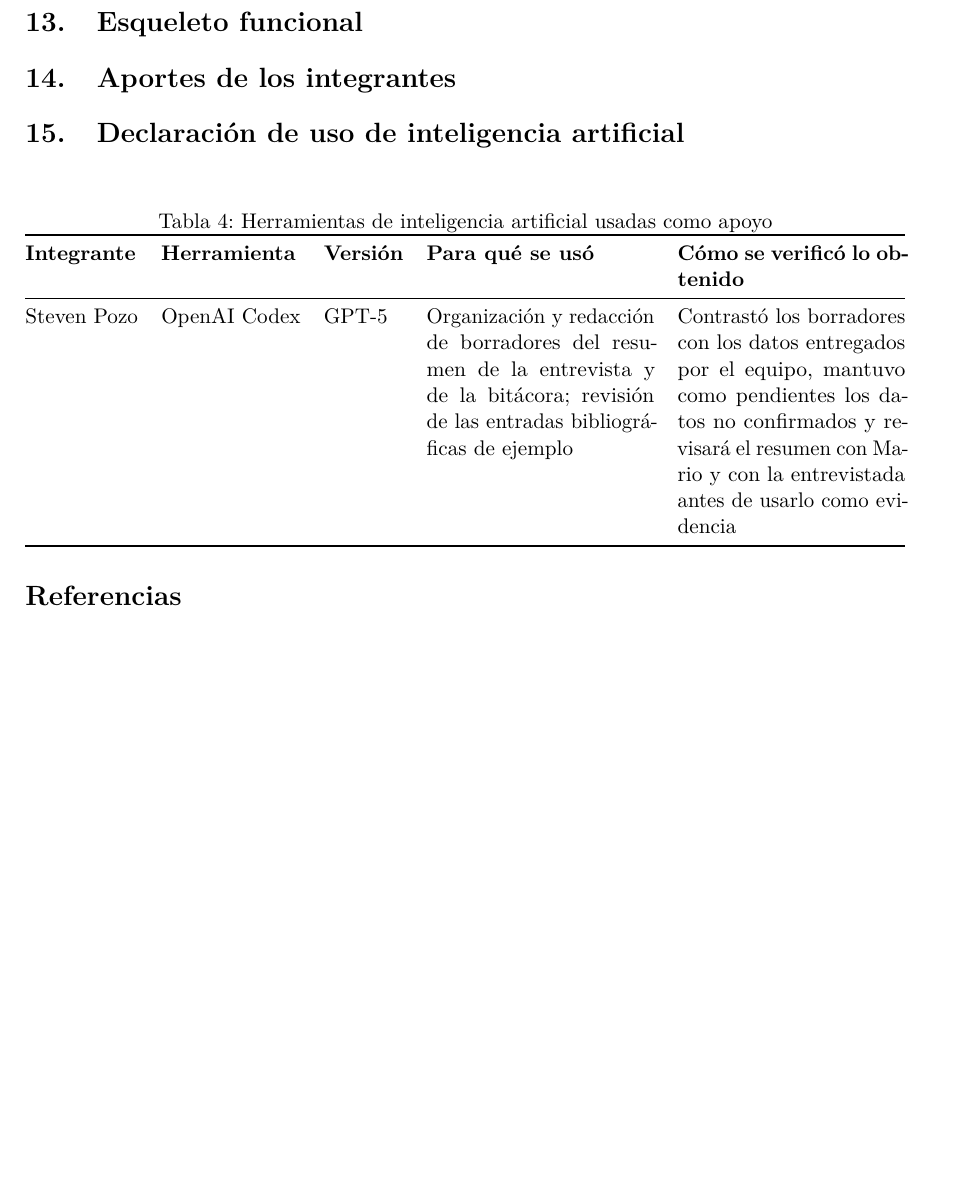
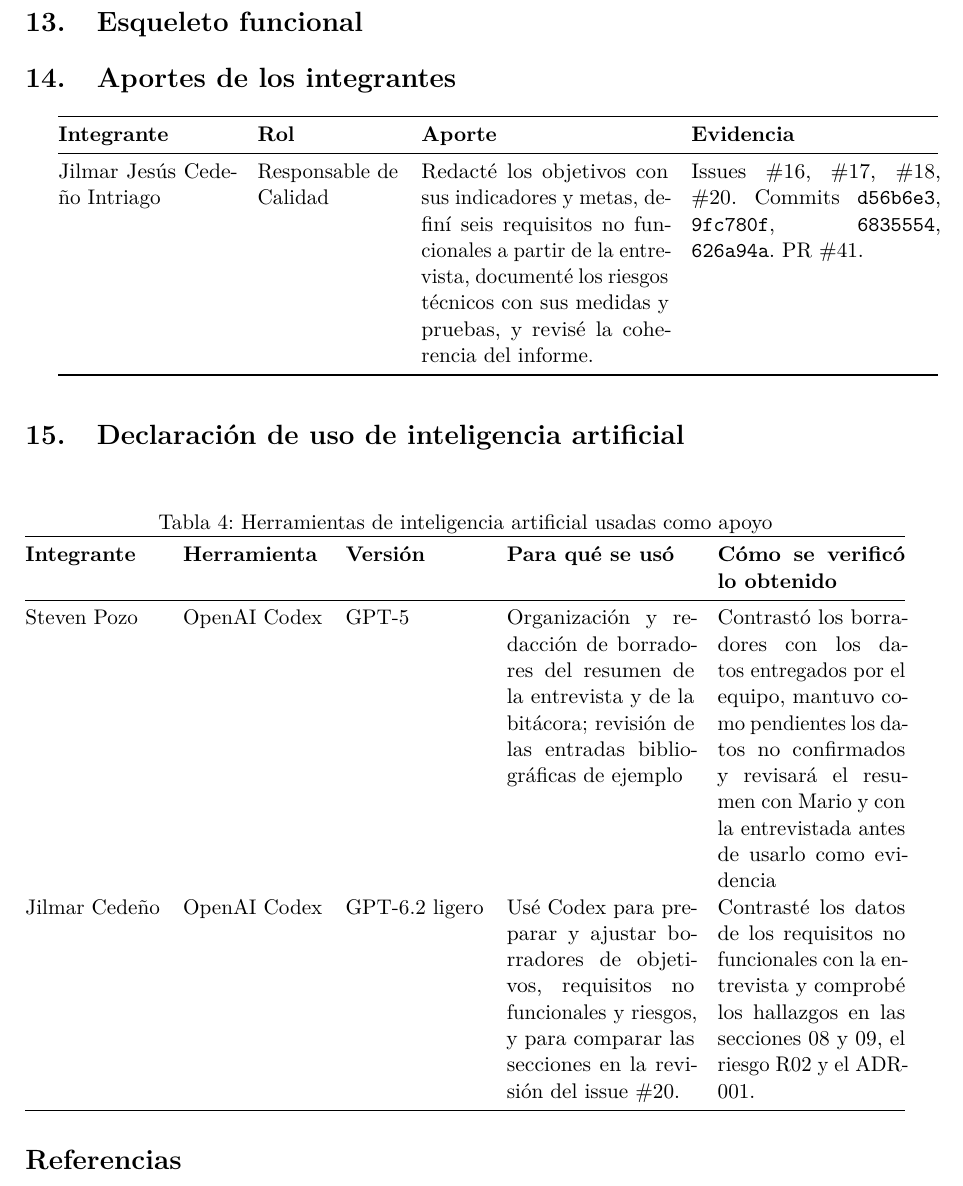
Before and after one commit to reyshadow0/isr701-pfc, a LaTeX document (docs/main.tex, which reads docs/secciones/14-aportes.tex, docs/secciones/15-declaracion-ia.tex): part of page 13 of 13 before the commit and part of page 13 of 14 after it, cut so that both start at the same text, the shorter picture padded with empty space. Compiled offline with pdfLaTeX.

Commit message:
Registro de aportes y declaración de uso de IA

```diff
--- a/docs/secciones/14-aportes.tex
+++ b/docs/secciones/14-aportes.tex
@@ -1 +1,15 @@
 \section{Aportes de los integrantes}
+
+\begin{tabularx}{\textwidth}{@{}p{0.20\textwidth}p{0.16\textwidth}XX@{}}
+  \toprule
+  \textbf{Integrante} & \textbf{Rol} & \textbf{Aporte} & \textbf{Evidencia} \\
+  \midrule
+  Jilmar Jesús Cedeño Intriago & Responsable de Calidad &
+  Redacté los objetivos con sus indicadores y metas, definí seis requisitos
+  no funcionales a partir de la entrevista, documenté los riesgos técnicos
+  con sus medidas y pruebas, y revisé la coherencia del informe. &
+  Issues \href{https://github.com/reyshadow0/isr701-pfc/issues/16}{\#16}, \href{https://github.com/reyshadow0/isr701-pfc/issues/17}{\#17}, \href{https://github.com/reyshadow0/isr701-pfc/issues/18}{\#18}, \href{https://github.com/reyshadow0/isr701-pfc/issues/20}{\#20}.
+  Commits \href{https://github.com/reyshadow0/isr701-pfc/commit/d56b6e3}{\texttt{d56b6e3}}, \href{https://github.com/reyshadow0/isr701-pfc/commit/9fc780f}{\texttt{9fc780f}}, \href{https://github.com/reyshadow0/isr701-pfc/commit/6835554}{\texttt{6835554}}, \href{https://github.com/reyshadow0/isr701-pfc/commit/626a94a}{\texttt{626a94a}}.
+  \href{https://github.com/reyshadow0/isr701-pfc/pull/41}{PR \#41}. \\
+  \bottomrule
+\end{tabularx}
--- a/docs/secciones/15-declaracion-ia.tex
+++ b/docs/secciones/15-declaracion-ia.tex
@@ -9,6 +9,12 @@
     \textbf{Integrante} & \textbf{Herramienta} & \textbf{Versión} & \textbf{Para qué se usó} & \textbf{Cómo se verificó lo obtenido} \\
     \midrule
     Steven Pozo & OpenAI Codex & GPT-5 & Organización y redacción de borradores del resumen de la entrevista y de la bitácora; revisión de las entradas bibliográficas de ejemplo & Contrastó los borradores con los datos entregados por el equipo, mantuvo como pendientes los datos no confirmados y revisará el resumen con Mario y con la entrevistada antes de usarlo como evidencia \\
+    Jilmar Cedeño & OpenAI Codex & GPT-6.2 ligero &
+    Usé Codex para preparar y ajustar borradores de objetivos, requisitos no
+    funcionales y riesgos, y para comparar las secciones en la revisión del
+    issue \#20. &
+    Contrasté los datos de los requisitos no funcionales con la entrevista y
+    comprobé los hallazgos en las secciones 08 y 09, el riesgo R02 y el ADR-001. \\
     \bottomrule
   \end{tabularx}
 \end{table}
```
